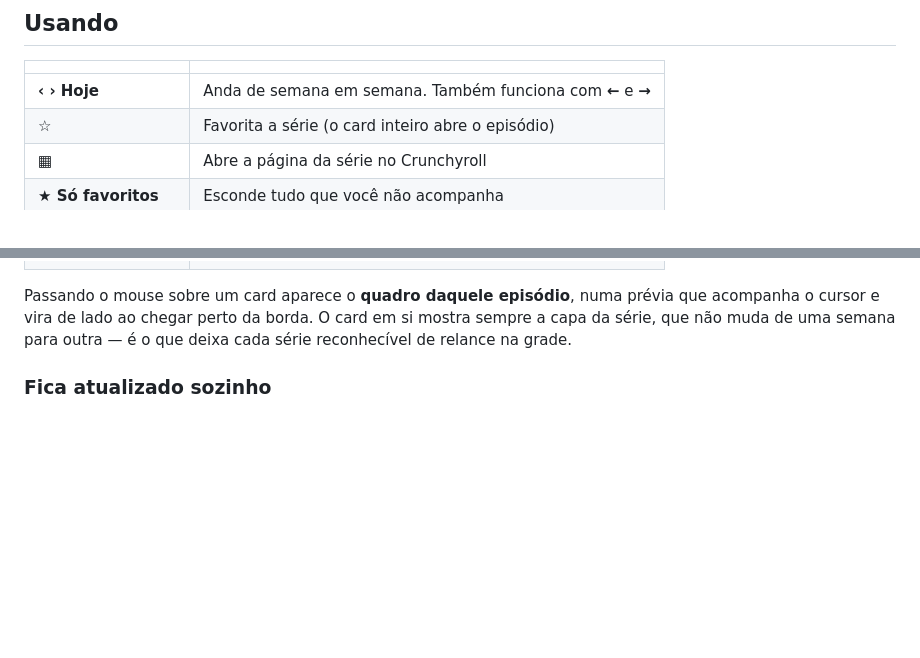
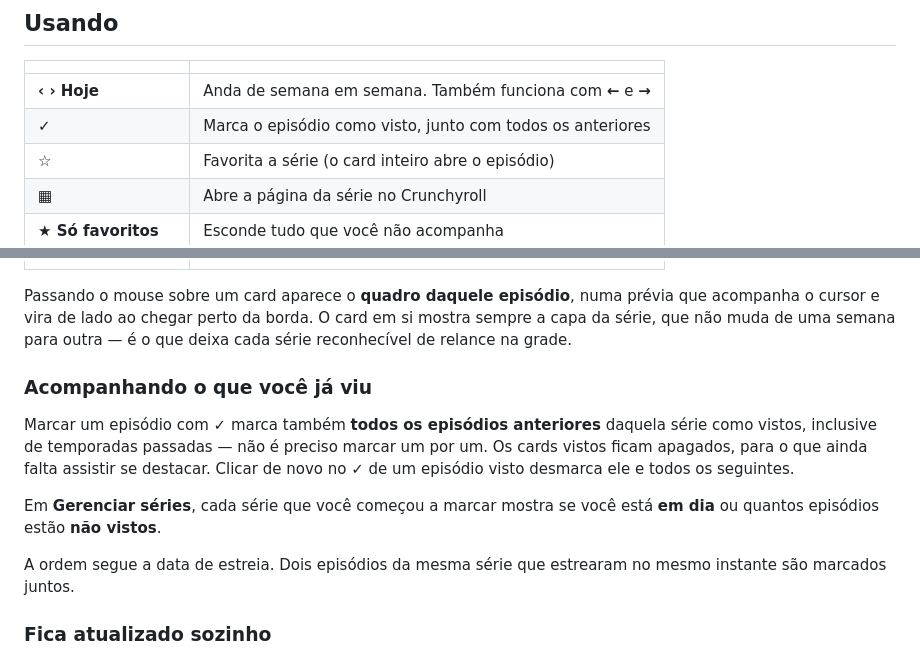
Before and after one commit to robsonbarioni/chrunchroll-calendar, a Markdown page: README.pt-BR.md, 2 parts joined by grey strips. Rendered like a GitHub page; blank space fills up the shorter version.

Commit message:
Documenta a marcação de episódios vistos nos READMEs
Co-Authored-By: Claude Opus 5.5 <noreply@anthropic.com>

```diff
--- a/README.pt-BR.md
+++ b/README.pt-BR.md
@@ -50,6 +50,7 @@ interface; da segunda vez em diante, `npm run web` já basta.
 | | |
 | --- | --- |
 | **‹ › Hoje** | Anda de semana em semana. Também funciona com **←** e **→** |
+| **✓** | Marca o episódio como visto, junto com todos os anteriores |
 | **☆** | Favorita a série (o card inteiro abre o episódio) |
 | **▦** | Abre a página da série no Crunchyroll |
 | **★ Só favoritos** | Esconde tudo que você não acompanha |
@@ -62,6 +63,20 @@ Passando o mouse sobre um card aparece o **quadro daquele episódio**, numa
 prévia que acompanha o cursor e vira de lado ao chegar perto da borda. O card
 em si mostra sempre a capa da série, que não muda de uma semana para outra — é
 o que deixa cada série reconhecível de relance na grade.
+
+### Acompanhando o que você já viu
+
+Marcar um episódio com **✓** marca também **todos os episódios anteriores**
+daquela série como vistos, inclusive de temporadas passadas — não é preciso
+marcar um por um. Os cards vistos ficam apagados, para o que ainda falta assistir
+se destacar. Clicar de novo no **✓** de um episódio visto desmarca ele e todos
+os seguintes.
+
+Em **Gerenciar séries**, cada série que você começou a marcar mostra se você
+está **em dia** ou quantos episódios estão **não vistos**.
+
+A ordem segue a data de estreia. Dois episódios da mesma série que estrearam no
+mesmo instante são marcados juntos.
 
 ### Fica atualizado sozinho
 
```
Also changed, not shown: README.md (+14 -0 lines).
